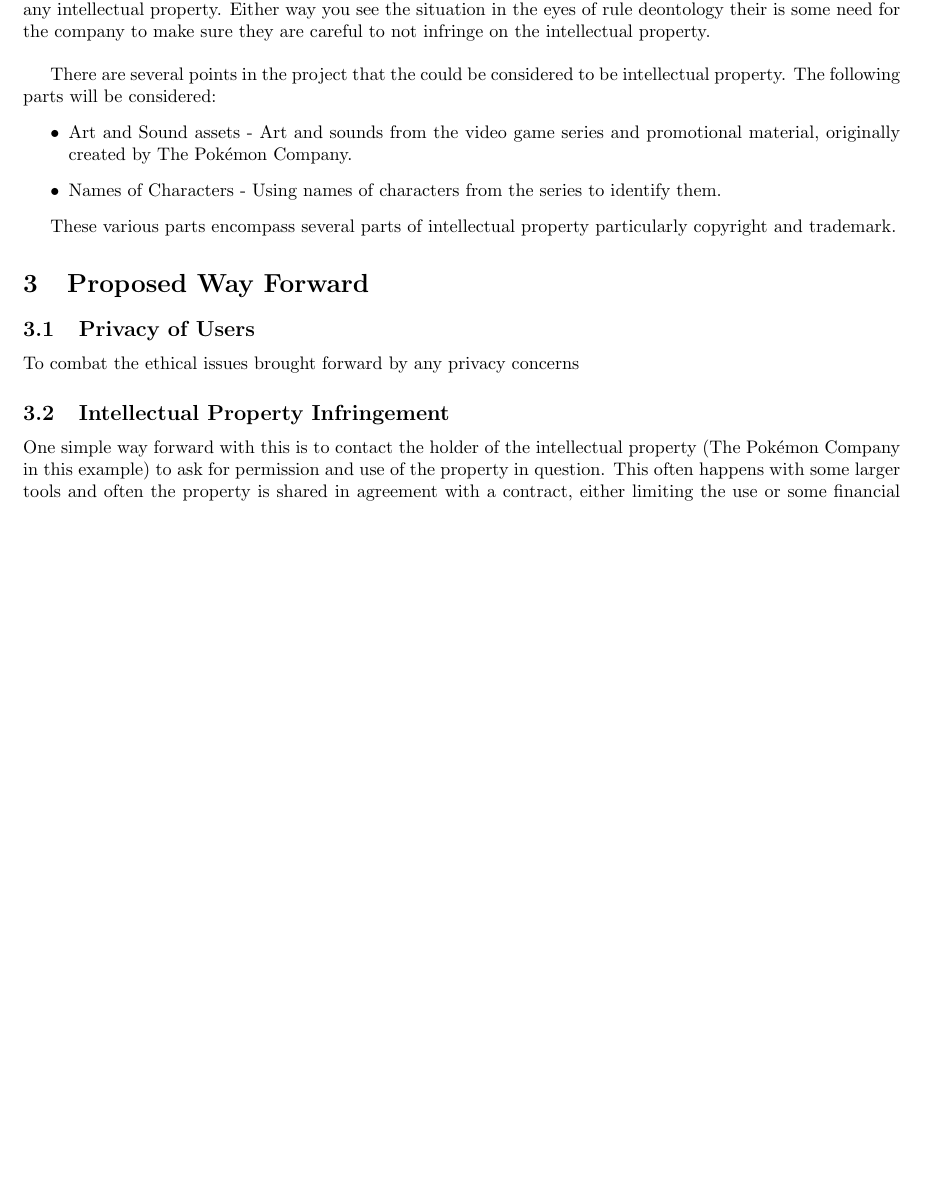
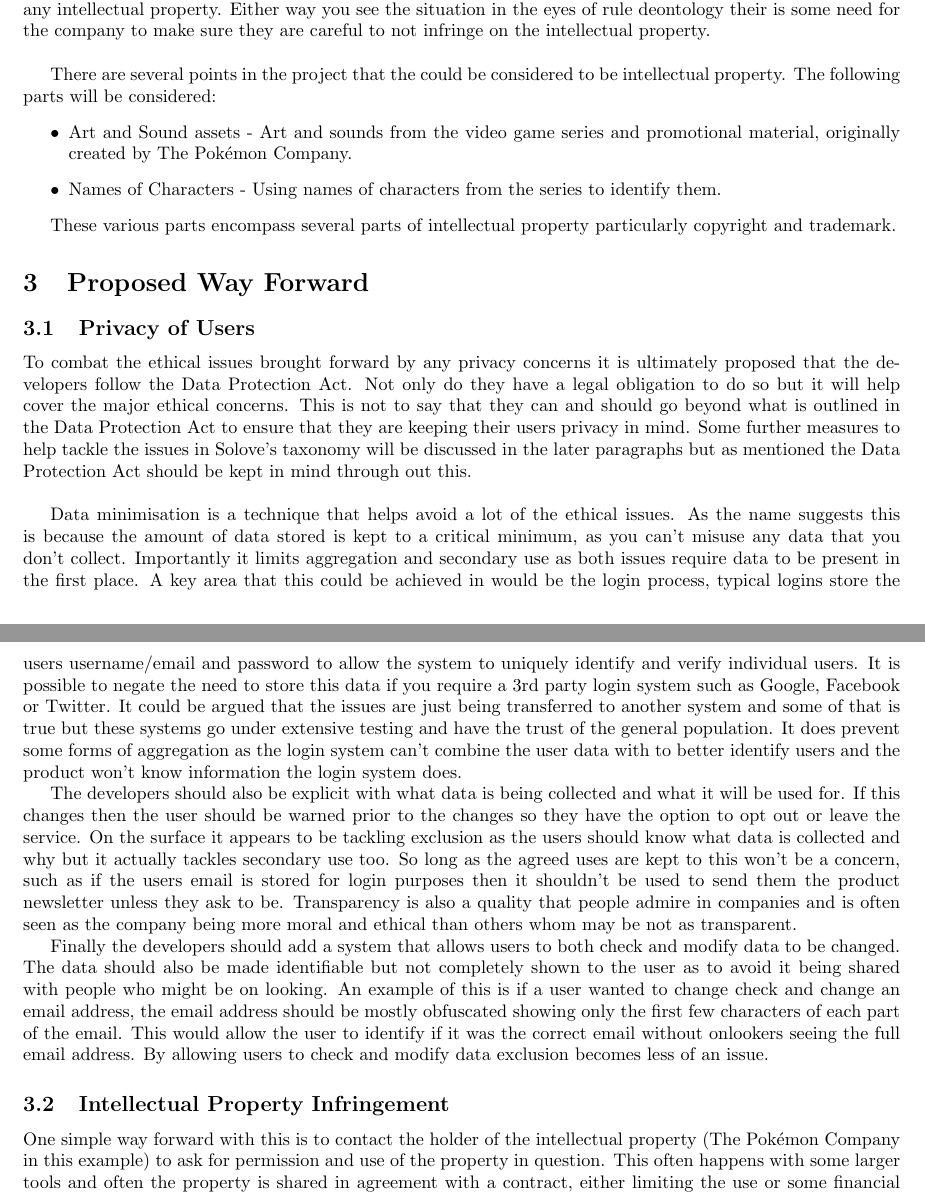
Before and after one commit to Kuldr/G35PEC-Essay, a LaTeX document (essay.tex): part of page 2 of 3 before the commit and two parts of pages 2 and 3 of 4 after it, the two joined at a grey line, cut so that both start at the same text, the shorter picture padded with empty space. Compiled offline with pdfLaTeX.

Commit message:
I think I am done

```diff
--- a/essay.tex
+++ b/essay.tex
@@ -100,8 +100,30 @@ These various parts encompass several parts of intellectual property particularl
 
 \section{Proposed Way Forward}
 \subsection{Privacy of Users}
-To combat the ethical issues brought forward by any privacy concerns
-
+To combat the ethical issues brought forward by any privacy concerns it is ultimately proposed that the developers follow the Data Protection Act.
+Not only do they have a legal obligation to do so but it will help cover the major ethical concerns.
+This is not to say that they can and should go beyond what is outlined in the Data Protection Act to ensure that they are keeping their users privacy in mind.
+Some further measures to help tackle the issues in Solove's taxonomy will be discussed in the later paragraphs but as mentioned the Data Protection Act should be kept in mind through out this.
+\\ \par
+Data minimisation is a technique that helps avoid a lot of the ethical issues.
+As the name suggests this is because the amount of data stored is kept to a critical minimum, as you can't misuse any data that you don't collect.
+Importantly it limits aggregation and secondary use as both issues require data to be present in the first place.
+A key area that this could be achieved in would be the login process, typical logins store the users username/email and password to allow the system to uniquely identify and verify individual users.
+It is possible to negate the need to store this data if you require a 3rd party login system such as Google, Facebook or Twitter.
+It could be argued that the issues are just being transferred to another system and some of that is true but these systems go under extensive testing and have the trust of the general population.
+It does prevent some forms of aggregation as the login system can't combine the user data with to better identify users and the product won't know information the login system does.
+\par
+The developers should also be explicit with what data is being collected and what it will be used for.
+If this changes then the user should be warned prior to the changes so they have the option to opt out or leave the service.
+On the surface it appears to be tackling exclusion as the users should know what data is collected and why but it actually tackles secondary use too.
+So long as the agreed uses are kept to this won't be a concern, such as if the users email is stored for login purposes then it shouldn't be used to send them the product newsletter unless they ask to be.
+Transparency is also a quality that people admire in companies and is often seen as the company being more moral and ethical than others whom may be not as transparent.
+\par
+Finally the developers should add a system that allows users to both check and modify data to be changed.
+The data should also be made identifiable but not completely shown to the user as to avoid it being shared with people who might be on looking.
+An example of this is if a user wanted to change check and change an email address, the email address should be mostly obfuscated showing only the first few characters of each part of the email.
+This would allow the user to identify if it was the correct email without onlookers seeing the full email address.
+By allowing users to check and modify data exclusion becomes less of an issue.
 \subsection{Intellectual Property Infringement}
 One simple way forward with this is to contact the holder of the intellectual property (The \Pokemon{} Company in this example) to ask for permission and use of the property in question.
 This often happens with some larger tools and often the property is shared in agreement with a contract, either limiting the use or some financial exchange.
```
Also changed, not shown: .latex/essay.pdf, essay.tex (2 more changed lines), 4 other files.
